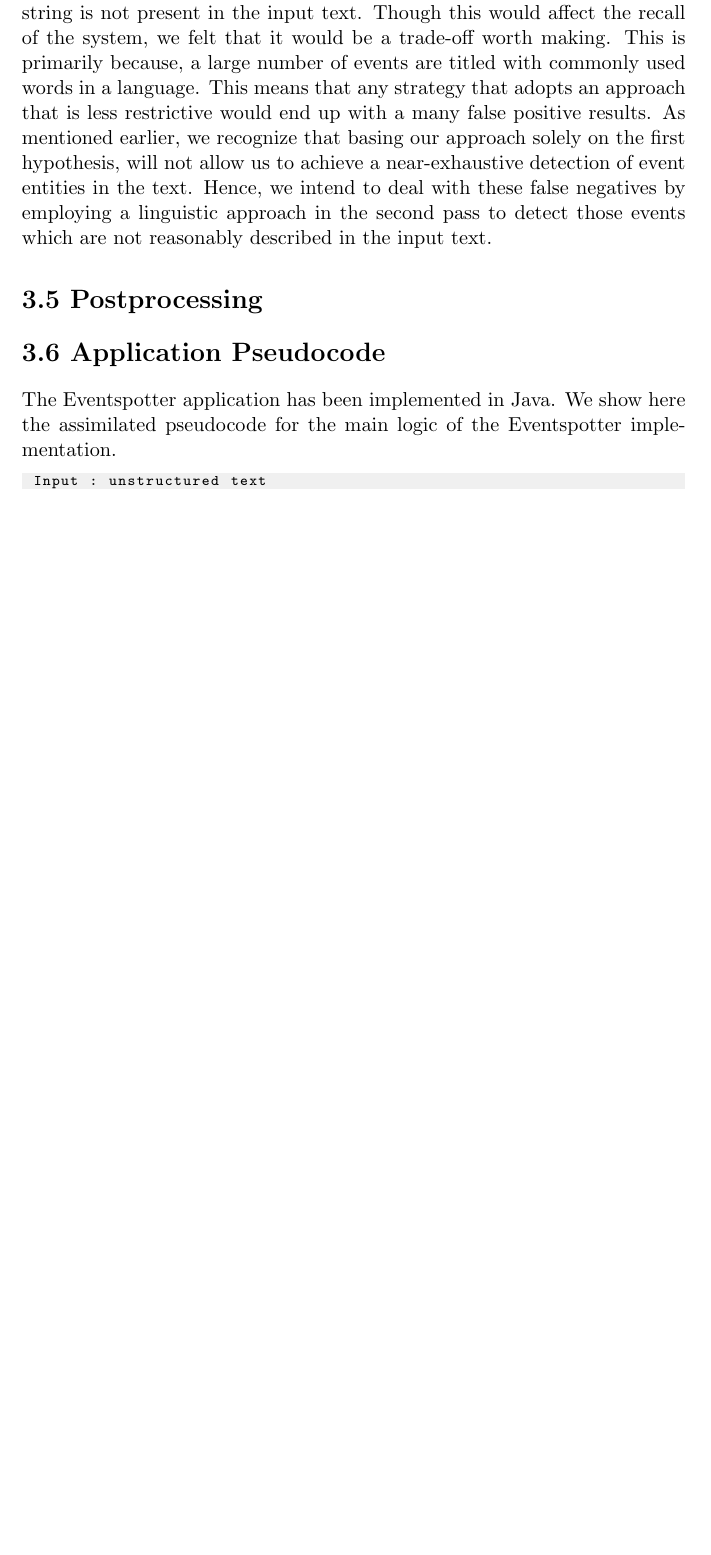
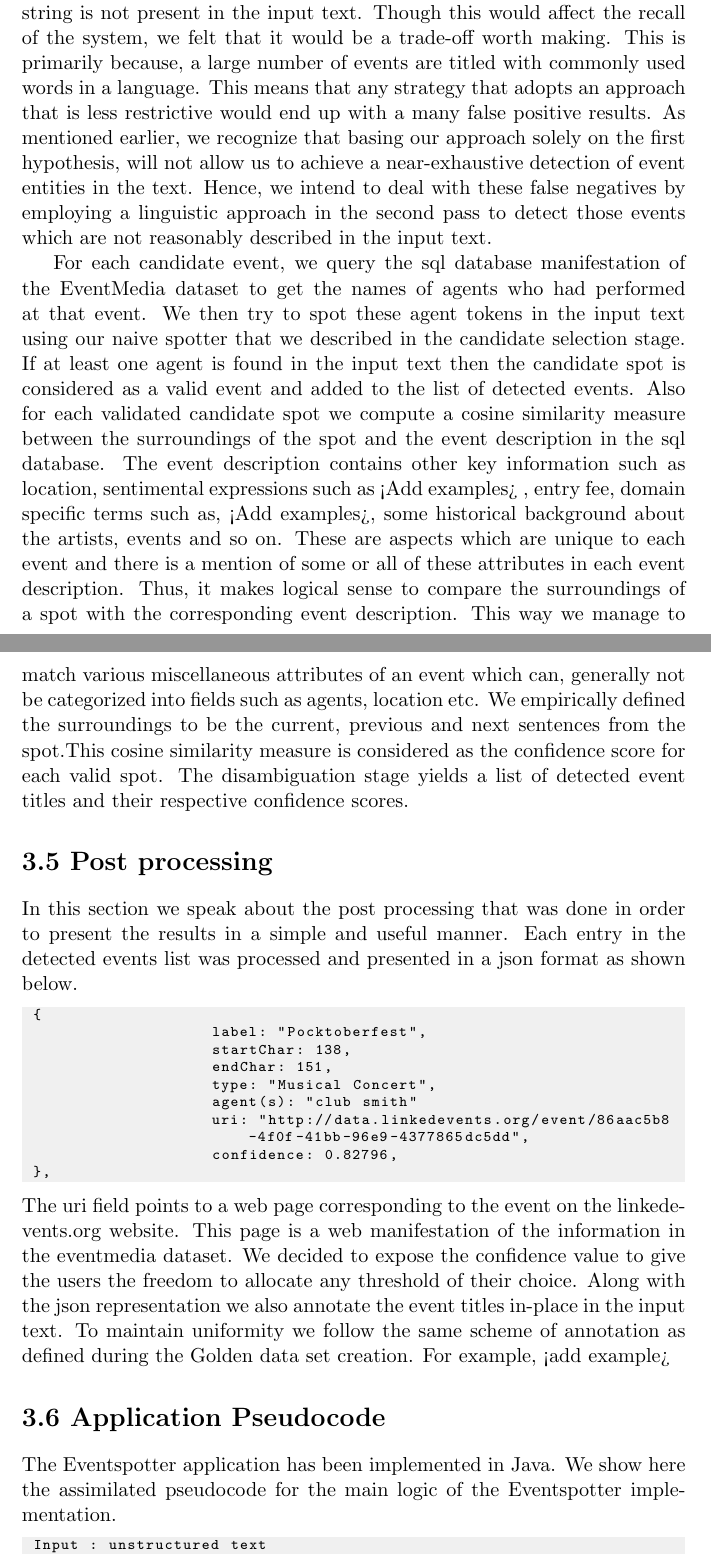
Before and after one commit to amark-india/eventspotter, a LaTeX thesis (report/report.2.tex): part of page 9 of 15 before the commit and two parts of pages 9 and 10 of 16 after it, the two joined at a grey line, cut so that both start at the same text, the shorter picture padded with empty space. The pictures show the PDF file report/report.2.pdf that the author committed with the source.

Commit message:
completed disambiguation and started post processing

```diff
--- a/report/report.2.tex
+++ b/report/report.2.tex
@@ -149,11 +149,27 @@ For every input text token that was derived from the previous tokenization stage
 \section*{3.4 Disambiguation}
 In this stage we ascertain the validity of each entry in the candidate list with the help of meta data stored in the eventmedia dataset. Here we make an important hypothesis: It is prudent, for a knowledge based approach to event detection, to identify only those events which are reasonably described in the input text. We consider an event as reasonably described if and only if there is a mention of :
 *At least one of the agents(performing artists)  OR *The location(event venue) in the input text. In other words, this means that many events may go undetected in cases where the agent or the location string is not present in the input text. Though this would affect the recall of the system, we felt that it would be a trade-off worth making. This is primarily because, a large number of events are titled with commonly used words in a language. This means that any strategy that adopts an approach that is less restrictive would end up with a many false positive results. As mentioned earlier, we recognize that basing our approach solely on the first hypothesis, will not allow us to achieve a near-exhaustive detection of event entities in the text. Hence, we intend to deal with these false negatives by employing a linguistic approach in the second pass to detect those events which are not reasonably described in the input text.
+
+For each candidate event, we query the sql database manifestation of the EventMedia dataset to get the names of agents who had performed at that event. We then try to spot these  agent tokens in the input text using our naive spotter that we described in the candidate selection stage. If at least one agent is found in the input text then the candidate spot is considered as a valid event and added to the list of detected events. Also for each validated candidate spot we compute a cosine similarity measure between the surroundings of the spot and the event description in the sql database. The event description contains other key information such as location, sentimental expressions such as <Add examples> , entry fee, domain specific terms such as, <Add examples>, some historical background about the artists, events and so on. These are aspects which are unique to each event and there is a mention of some or all of these attributes in each event description. Thus, it makes logical sense to compare the surroundings of a spot with the corresponding event description. This way we manage to match various miscellaneous attributes of an event which can, generally not be categorized into fields such as agents, location etc. We empirically defined the surroundings to be the current, previous and next sentences from the spot.This cosine similarity measure is considered as the confidence score for each valid spot. The disambiguation stage yields a list of detected event titles and their respective confidence scores.
+
 \addcontentsline{toc}{section}{3.4 Disambiguation}
 
-\section*{3.5 Postprocessing}
+\section*{3.5 Post processing}
 
-\addcontentsline{toc}{section}{3.5 Postprocessing}
+In this section we speak about the post processing that was done in order to present the results in a simple and useful manner. Each entry in the detected events list was processed and presented in a json format as shown below.
+\begin{lstlisting}
+{
+                   label: "Pocktoberfest",
+                   startChar: 138,
+                   endChar: 151,
+                   type: "Musical Concert",
+                   agent(s): "club smith"
+                   uri: "http://data.linkedevents.org/event/86aac5b8-4f0f-41bb-96e9-4377865dc5dd",
+                   confidence: 0.82796,
+},
+\end{lstlisting}
+The uri field points to a web page corresponding to the event on the linkedevents.org website. This page is a  web manifestation of the information in the eventmedia dataset. We decided to expose the confidence value to give the users the freedom to allocate any threshold of their choice. Along with the json representation we also annotate the event titles in-place in the input text. To maintain uniformity we follow the same scheme of annotation as defined during the Golden data set creation. For example, <add example>
+\addcontentsline{toc}{section}{3.5 Post processing}
 
 \section*{3.6 Application Pseudocode}
 The Eventspotter application has been implemented in Java. We show here the assimilated pseudocode for the main logic of the Eventspotter implementation.
```
Also changed, not shown: report/report.2.pdf.
